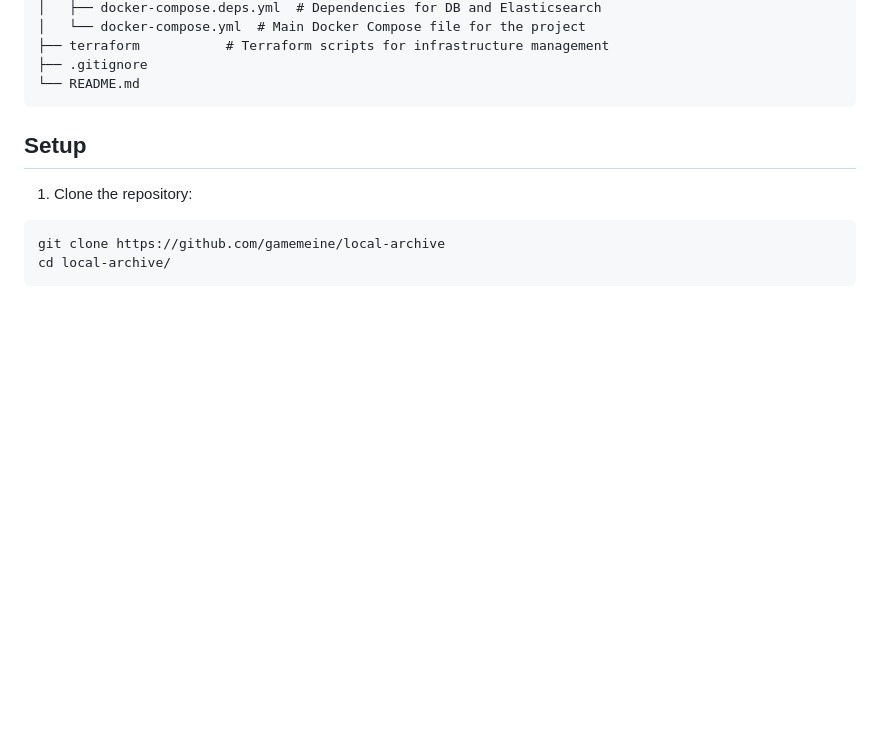
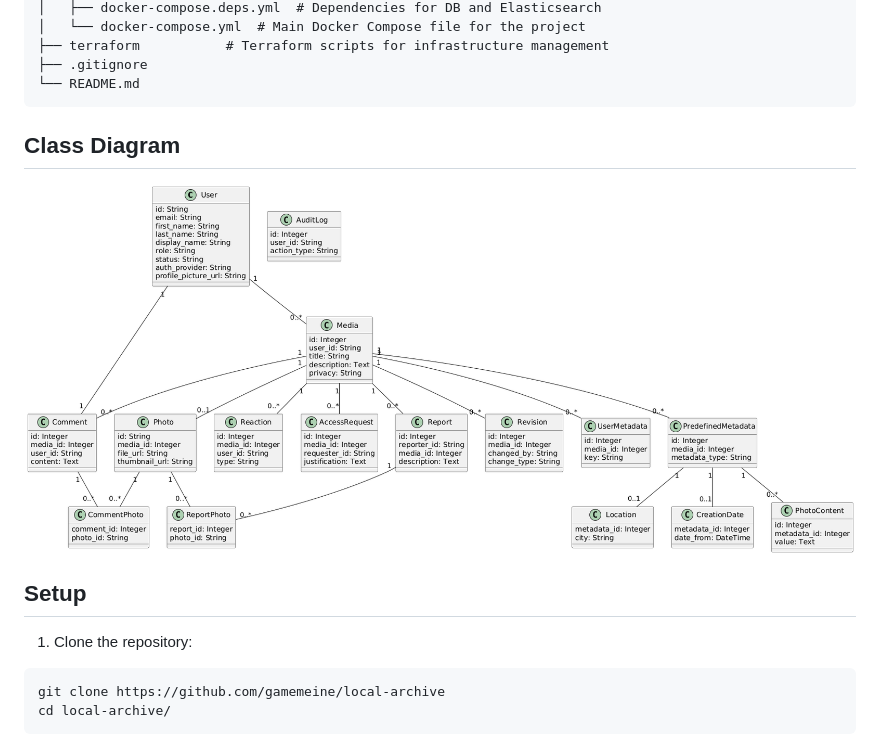
Before and after one commit to gamemeine/local-archive, a Markdown page: README.md, the part around the change. Rendered like a GitHub page; pictures changed too: docs/static/class_uml.png (added); blank space fills up the shorter version.

Commit message:
Added class diagram to README

````diff
--- a/README.md
+++ b/README.md
@@ -33,6 +33,9 @@ The project is organized into several directories, each serving a specific purpo
 ├── .gitignore
 └── README.md
 ```
+
+## Class Diagram
+![PlantUMLClassDiagram](docs/static/class_uml.png)
 
 ## Setup
 
````
